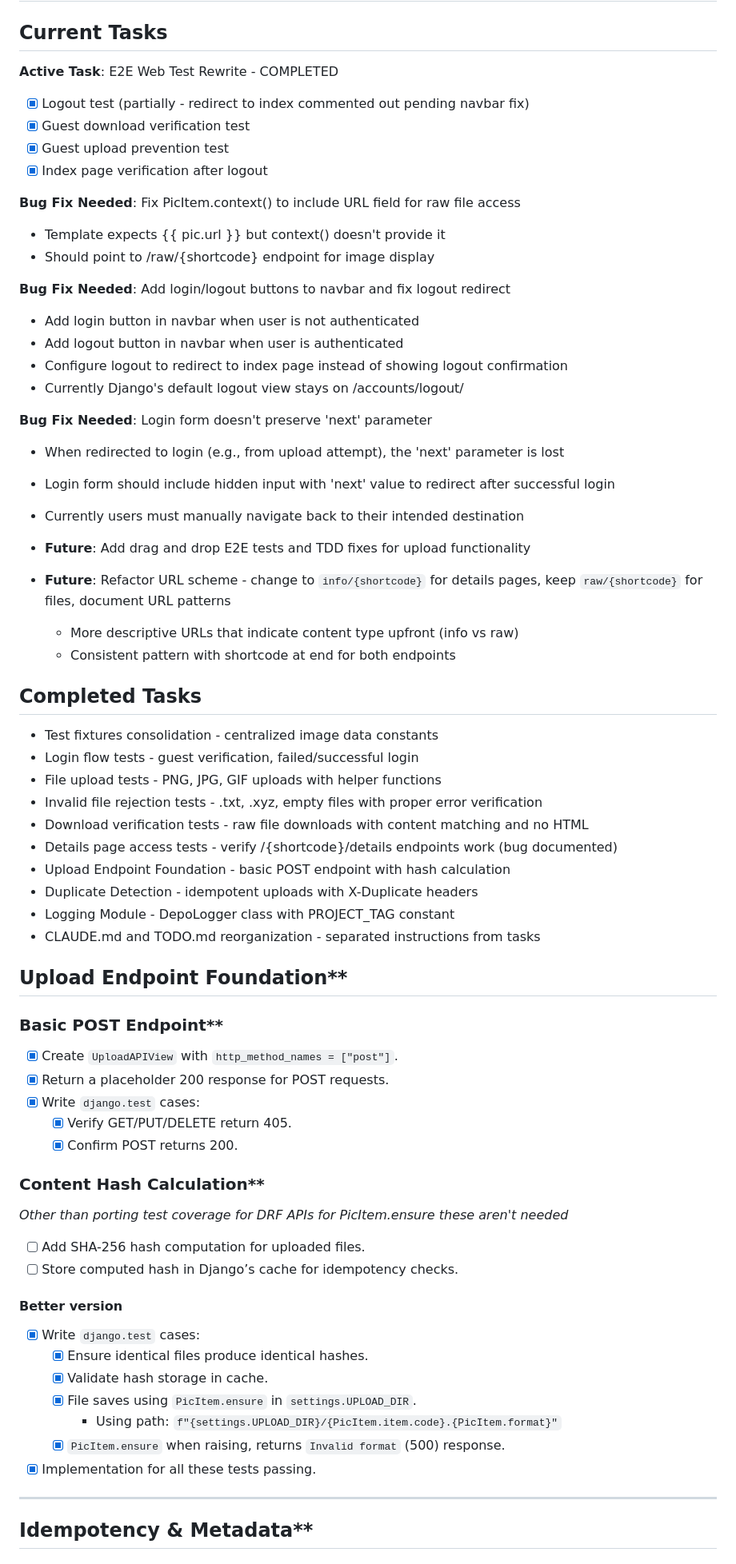
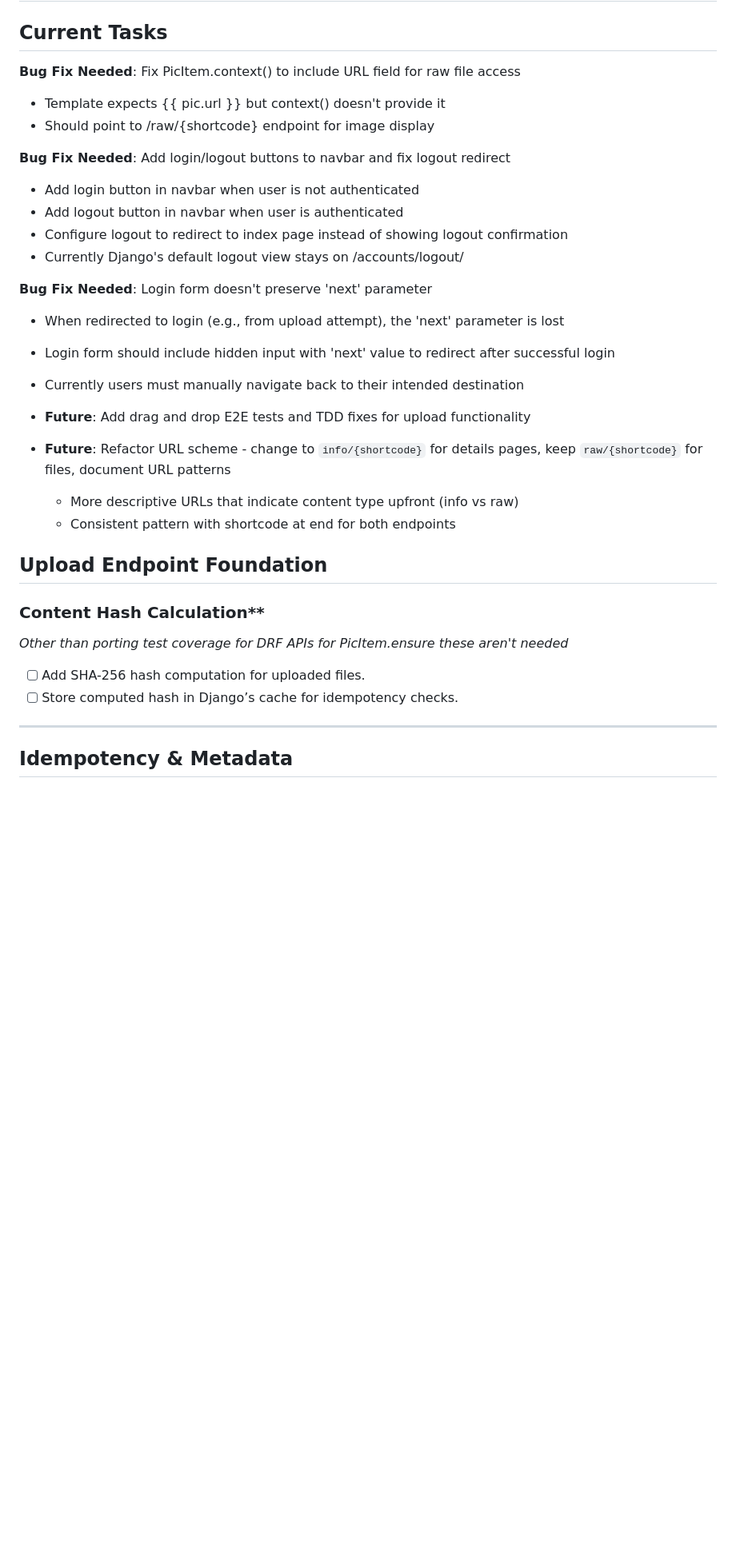
Before and after one commit to marcus-grant/depo, a Markdown page: TODO.md, the part around one of its changes. Shown at 80% size. Rendered like a GitHub page; blank space fills up the shorter version.

Commit message:
Pln: Update TODO move completed to CHANGELOG

```diff
--- a/TODO.md
+++ b/TODO.md
@@ -2,73 +2,46 @@
 
 ## Current Tasks
 
-**Active Task**: E2E Web Test Rewrite - COMPLETED
-- [x] Logout test (partially - redirect to index commented out pending navbar fix)
-- [x] Guest download verification test
-- [x] Guest upload prevention test
-- [x] Index page verification after logout
+**Bug Fix Needed**: Fix PicItem.context() to include URL field for raw file
+access
 
-**Bug Fix Needed**: Fix PicItem.context() to include URL field for raw file access
 - Template expects {{ pic.url }} but context() doesn't provide it
 - Should point to /raw/{shortcode} endpoint for image display
 
 **Bug Fix Needed**: Add login/logout buttons to navbar and fix logout redirect
+
 - Add login button in navbar when user is not authenticated
 - Add logout button in navbar when user is authenticated
-- Configure logout to redirect to index page instead of showing logout confirmation
+- Configure logout to redirect to index page instead of showing logout
+  confirmation
 - Currently Django's default logout view stays on /accounts/logout/
 
 **Bug Fix Needed**: Login form doesn't preserve 'next' parameter
-- When redirected to login (e.g., from upload attempt), the 'next' parameter is lost
-- Login form should include hidden input with 'next' value to redirect after successful login
+
+- When redirected to login (e.g., from upload attempt), the 'next' parameter
+  is lost
+- Login form should include hidden input with 'next' value to redirect after
+  successful login
 - Currently users must manually navigate back to their intended destination
 
-- **Future**: Add drag and drop E2E tests and TDD fixes for upload functionality
-- **Future**: Refactor URL scheme - change to `info/{shortcode}` for details pages, keep `raw/{shortcode}` for files, document URL patterns
+- **Future**: Add drag and drop E2E tests and TDD fixes for upload
+  functionality
+- **Future**: Refactor URL scheme - change to `info/{shortcode}` for details
+  pages, keep `raw/{shortcode}` for files, document URL patterns
   - More descriptive URLs that indicate content type upfront (info vs raw)
   - Consistent pattern with shortcode at end for both endpoints
 
-## Completed Tasks
-
-- Test fixtures consolidation - centralized image data constants
-- Login flow tests - guest verification, failed/successful login
-- File upload tests - PNG, JPG, GIF uploads with helper functions
-- Invalid file rejection tests - .txt, .xyz, empty files with proper error verification
-- Download verification tests - raw file downloads with content matching and no HTML
-- Details page access tests - verify /{shortcode}/details endpoints work (bug documented)
-- Upload Endpoint Foundation - basic POST endpoint with hash calculation
-- Duplicate Detection - idempotent uploads with X-Duplicate headers
-- Logging Module - DepoLogger class with PROJECT_TAG constant
-- CLAUDE.md and TODO.md reorganization - separated instructions from tasks
-
-## Upload Endpoint Foundation**
-
-### Basic POST Endpoint**
-
-- [x] Create `UploadAPIView` with `http_method_names = ["post"]`.
-- [x] Return a placeholder 200 response for POST requests.
-- [x] Write `django.test` cases:
-  - [x] Verify GET/PUT/DELETE return 405.
-  - [x] Confirm POST returns 200.
+## Upload Endpoint Foundation
 
 ### Content Hash Calculation**
 
-*Other than porting test coverage for DRF APIs for PicItem.ensure these aren't needed*
+*Other than porting test coverage for DRF APIs for PicItem.ensure these aren't
+needed*
 
 - [ ] Add SHA-256 hash computation for uploaded files.
 - [ ] Store computed hash in Django’s cache for idempotency checks.
 
-#### Better version
-
-- [x] Write `django.test` cases:
-  - [x] Ensure identical files produce identical hashes.
-  - [x] Validate hash storage in cache.
-  - [x] File saves using `PicItem.ensure` in `settings.UPLOAD_DIR`.
-    - Using path: `f"{settings.UPLOAD_DIR}/{PicItem.item.code}.{PicItem.format}"`
-  - [x] `PicItem.ensure` when raising, returns `Invalid format` (500) response.
-- [x] Implementation for all these tests passing.
-
 ---
 
-## Idempotency & Metadata**
+## Idempotency & Metadata
 
```
Also changed, not shown: other parts of TODO.md (+24 -52 lines), CHANGELOG.md (added, +48 -0 lines).
